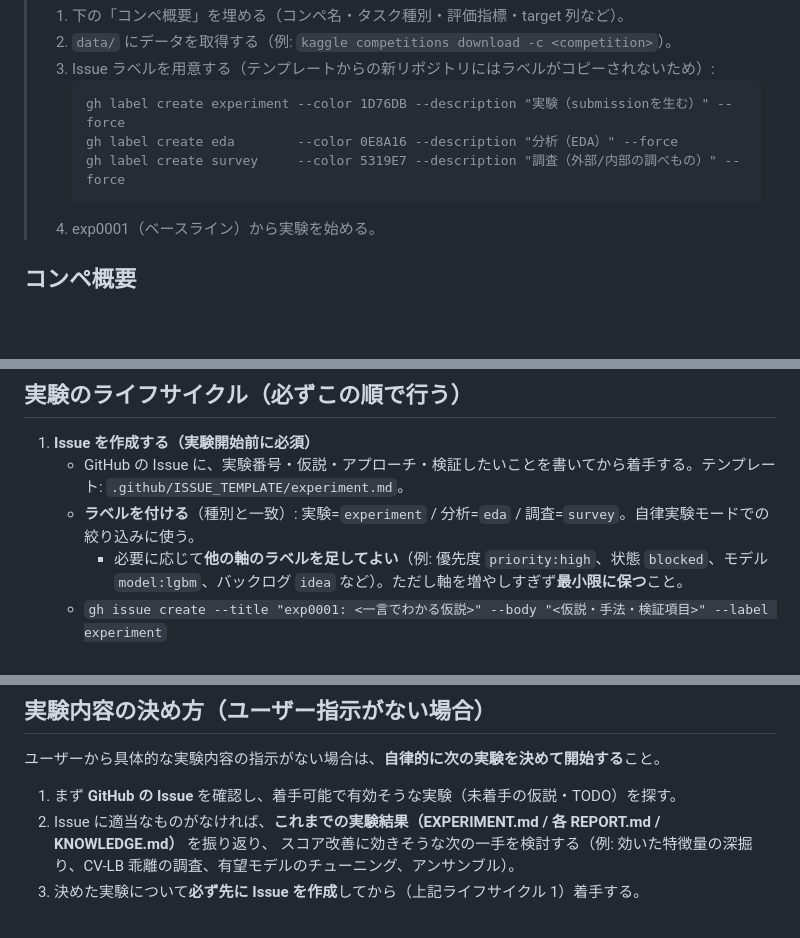
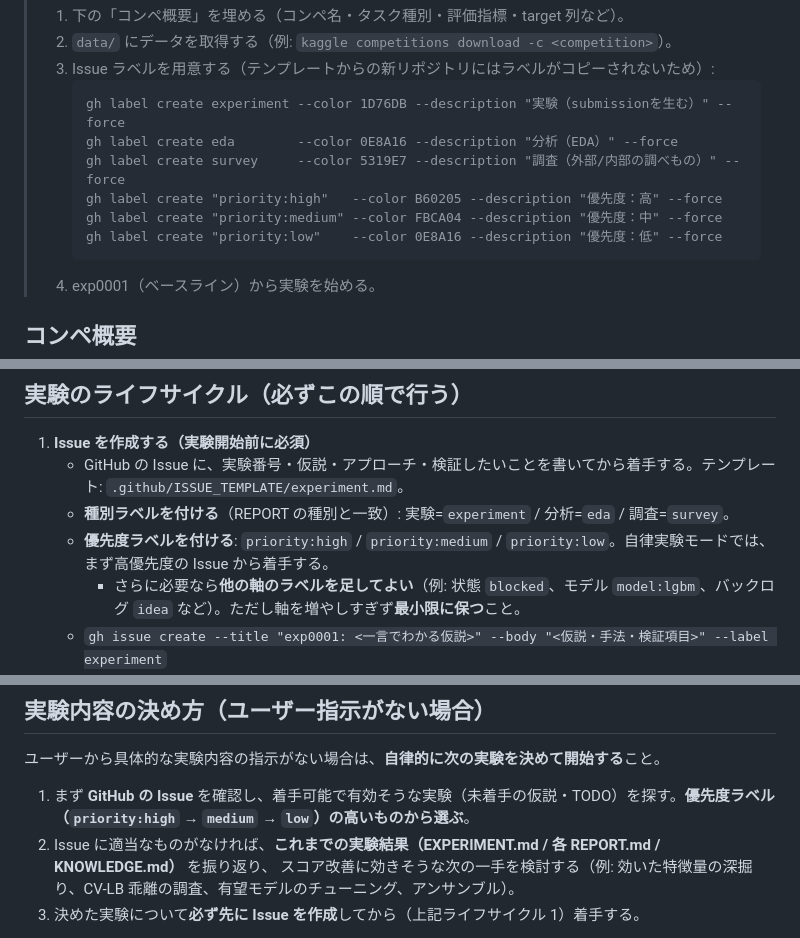
Before and after one commit to yuki-a4/ml-experiment-base, a Markdown page: CLAUDE.md, 3 parts joined by grey strips. GitHub-like rendering; blank space fills up the shorter version.

Commit message:
Add priority labels axis and use it in autonomous selection
Co-Authored-By: Claude Opus 4.8 (1M context) <noreply@anthropic.com>

````diff
--- a/CLAUDE.md
+++ b/CLAUDE.md
@@ -11,6 +11,9 @@
 >    gh label create experiment --color 1D76DB --description "実験（submissionを生む）" --force
 >    gh label create eda        --color 0E8A16 --description "分析（EDA）" --force
 >    gh label create survey     --color 5319E7 --description "調査（外部/内部の調べもの）" --force
+>    gh label create "priority:high"   --color B60205 --description "優先度：高" --force
+>    gh label create "priority:medium" --color FBCA04 --description "優先度：中" --force
+>    gh label create "priority:low"    --color 0E8A16 --description "優先度：低" --force
 >    ```
 > 4. exp0001（ベースライン）から実験を始める。
 
@@ -64,8 +67,9 @@
 
 1. **Issue を作成する（実験開始前に必須）**
    - GitHub の Issue に、実験番号・仮説・アプローチ・検証したいことを書いてから着手する。テンプレート: `.github/ISSUE_TEMPLATE/experiment.md`。
-   - **ラベルを付ける**（種別と一致）: 実験=`experiment` / 分析=`eda` / 調査=`survey`。自律実験モードでの絞り込みに使う。
-     - 必要に応じて**他の軸のラベルを足してよい**（例: 優先度 `priority:high`、状態 `blocked`、モデル `model:lgbm`、バックログ `idea` など）。ただし軸を増やしすぎず**最小限に保つ**こと。
+   - **種別ラベルを付ける**（REPORT の種別と一致）: 実験=`experiment` / 分析=`eda` / 調査=`survey`。
+   - **優先度ラベルを付ける**: `priority:high` / `priority:medium` / `priority:low`。自律実験モードでは、まず高優先度の Issue から着手する。
+     - さらに必要なら**他の軸のラベルを足してよい**（例: 状態 `blocked`、モデル `model:lgbm`、バックログ `idea` など）。ただし軸を増やしすぎず**最小限に保つ**こと。
    - `gh issue create --title "exp0001: <一言でわかる仮説>" --body "<仮説・手法・検証項目>" --label experiment`
    - **例外**: リポジトリが GitHub 上で管理されていない（リモート未設定 / `gh` 未セットアップ・未認証）場合は Issue の作成・クローズは不要。
      その場合は REPORT.md と EXPERIMENT.md への記録で代替する。GitHub 連携が有効なときは必ず Issue を運用すること。
@@ -84,7 +88,7 @@
 
 ユーザーから具体的な実験内容の指示がない場合は、**自律的に次の実験を決めて開始する**こと。
 
-1. まず **GitHub の Issue** を確認し、着手可能で有効そうな実験（未着手の仮説・TODO）を探す。
+1. まず **GitHub の Issue** を確認し、着手可能で有効そうな実験（未着手の仮説・TODO）を探す。**優先度ラベル（`priority:high` → `medium` → `low`）の高いものから選ぶ**。
 2. Issue に適当なものがなければ、**これまでの実験結果（EXPERIMENT.md / 各 REPORT.md / KNOWLEDGE.md）** を振り返り、
    スコア改善に効きそうな次の一手を検討する（例: 効いた特徴量の深掘り、CV-LB 乖離の調査、有望モデルのチューニング、アンサンブル）。
 3. 決めた実験について**必ず先に Issue を作成**してから（上記ライフサイクル 1）着手する。
````
